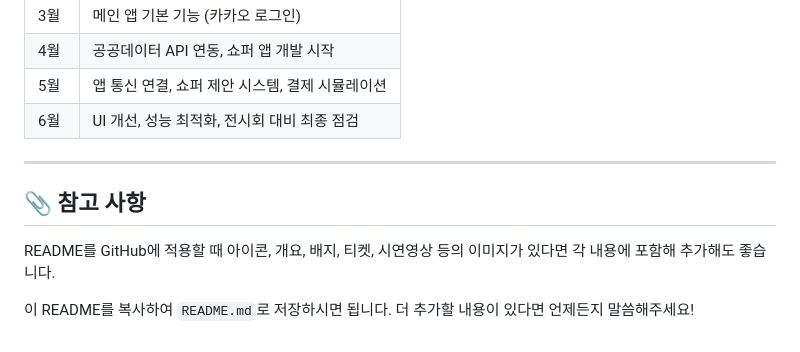
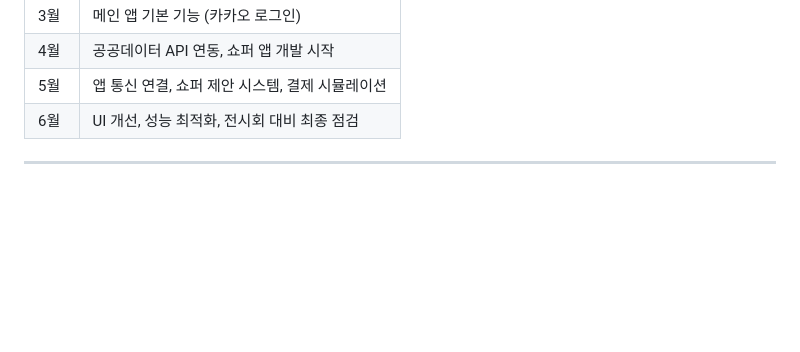
Before and after one commit to DDH-975/FooPa_local, a Markdown page: README.md, the part around the change. GitHub-like rendering; blank space fills up the shorter version.

```diff
--- a/README.md
+++ b/README.md
@@ -79,9 +79,3 @@
 | 6월 | UI 개선, 성능 최적화, 전시회 대비 최종 점검 |
 
 ---
-
-## 📎 참고 사항
-
-README를 GitHub에 적용할 때 아이콘, 개요, 배지, 티켓, 시연영상 등의 이미지가 있다면 각 내용에 포함해 추가해도 좋습니다.
-
-이 README를 복사하여 `README.md`로 저장하시면 됩니다. 더 추가할 내용이 있다면 언제든지 말씀해주세요!
```
